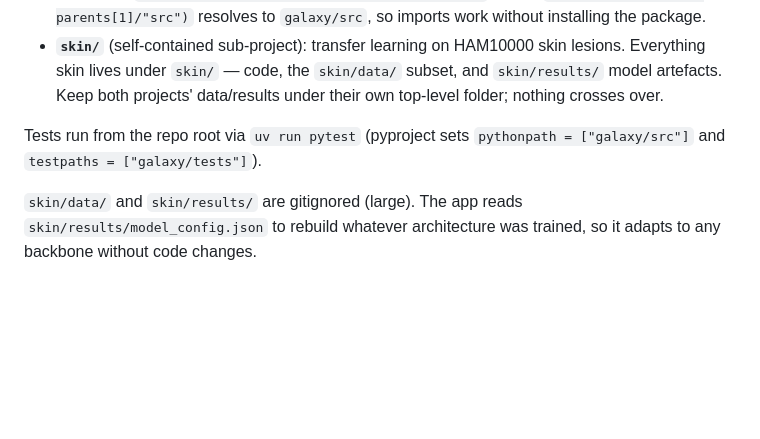
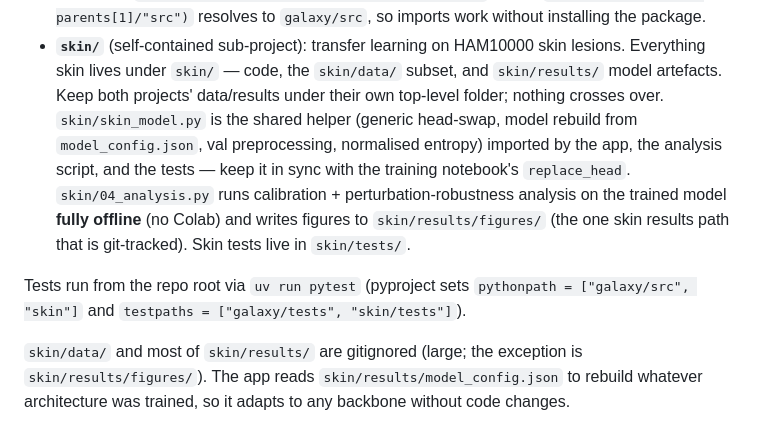
Before and after one commit to moritz-physics/galaxy-and-skin, a Markdown page: CLAUDE.md, the part around the change. GitHub-like rendering; blank space fills up the shorter version.

```diff
--- a/CLAUDE.md
+++ b/CLAUDE.md
@@ -12,12 +12,19 @@ Guidance for working in this repo. Two separate projects, split at the top level
 - **`skin/`** (self-contained sub-project): transfer learning on HAM10000 skin lesions.
   Everything skin lives under `skin/` — code, the `skin/data/` subset, and
   `skin/results/` model artefacts. Keep both projects' data/results under their own
-  top-level folder; nothing crosses over.
+  top-level folder; nothing crosses over. `skin/skin_model.py` is the shared helper
+  (generic head-swap, model rebuild from `model_config.json`, val preprocessing,
+  normalised entropy) imported by the app, the analysis script, and the tests — keep
+  it in sync with the training notebook's `replace_head`. `skin/04_analysis.py` runs
+  calibration + perturbation-robustness analysis on the trained model **fully offline**
+  (no Colab) and writes figures to `skin/results/figures/` (the one skin results path
+  that is git-tracked). Skin tests live in `skin/tests/`.
 
 Tests run from the repo root via `uv run pytest` (pyproject sets
-`pythonpath = ["galaxy/src"]` and `testpaths = ["galaxy/tests"]`).
+`pythonpath = ["galaxy/src", "skin"]` and `testpaths = ["galaxy/tests", "skin/tests"]`).
 
-`skin/data/` and `skin/results/` are gitignored (large). The app reads
+`skin/data/` and most of `skin/results/` are gitignored (large; the exception is
+`skin/results/figures/`). The app reads
 `skin/results/model_config.json` to rebuild whatever architecture was trained, so it
 adapts to any backbone without code changes.
 
```
Also changed, not shown: README.md (+17 -25 lines), skin/README.md (added, +274 -0 lines), skin/results/figures/confusion_matrix.png (added), skin/results/figures/per_class_f1.png (added), skin/results/figures/reliability.png (added), skin/results/figures/robustness.png (added), skin/results/figures/uncertainty_split.png (added), 7 other files.
